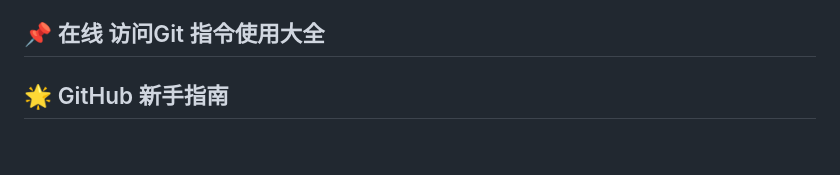
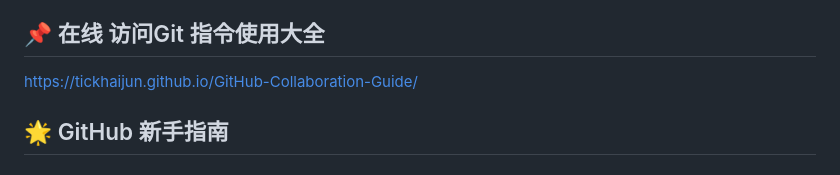
Before and after one commit to TickHaiJun/GitHub-Collaboration-Guide, a Markdown page: README.MD, the part around the change. Drawn GitHub-style.

```diff
--- a/README.MD
+++ b/README.MD
@@ -22,6 +22,8 @@
 *   📚 **渐进式学习路径**：小白 → 进阶 → 团队协作的全阶段指南
 
 ## 📌 在线 访问Git 指令使用大全
+https://tickhaijun.github.io/GitHub-Collaboration-Guide/
+
 
 ## 🌟 GitHub 新手指南
 
```
